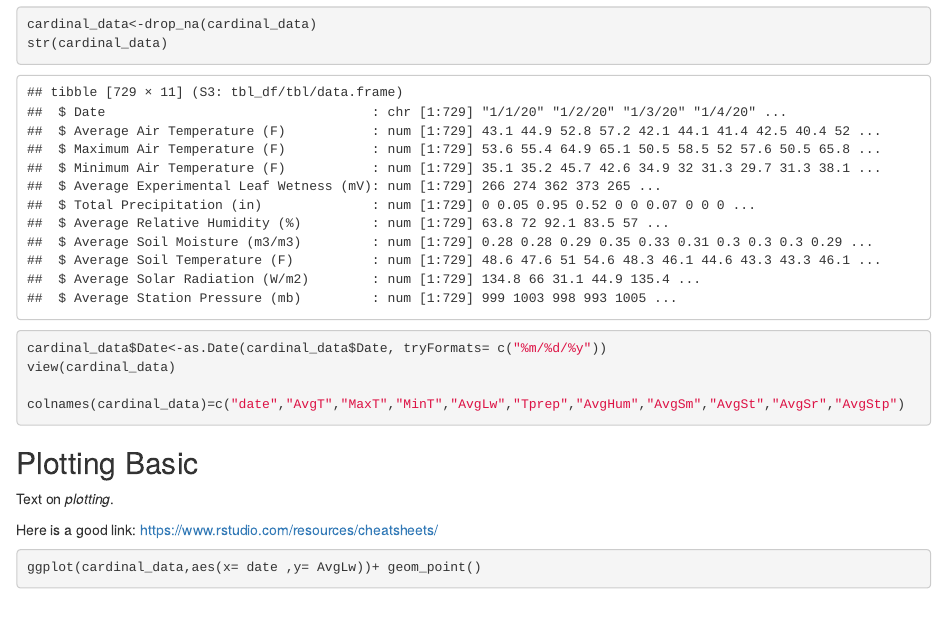
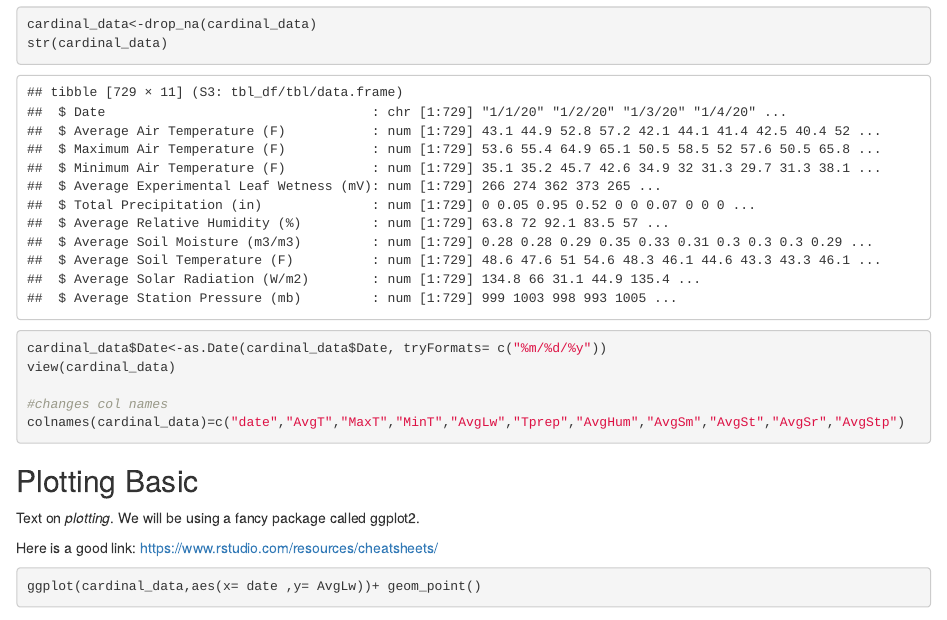
Before and after one commit to open-climate-data-science/beginner-track-tutorial, an R Markdown document (beginner_tutorial.Rmd): the page in a window 1100 px wide, from 1090 px down. Rendered offline with R 4.5, knitr and Pandoc, with nearby package versions; some code elsewhere in the file could not run offline.

Commit message:
Update beginner_tutorial.Rmd

````diff
--- a/beginner_tutorial.Rmd
+++ b/beginner_tutorial.Rmd
@@ -53,6 +53,7 @@ str(cardinal_data)
 cardinal_data$Date<-as.Date(cardinal_data$Date, tryFormats= c("%m/%d/%y"))
 view(cardinal_data)
 
+#changes col names
 colnames(cardinal_data)=c("date","AvgT","MaxT","MinT","AvgLw","Tprep","AvgHum","AvgSm","AvgSt","AvgSr","AvgStp")
 ```
 
@@ -60,6 +61,7 @@ colnames(cardinal_data)=c("date","AvgT","MaxT","MinT","AvgLw","Tprep","AvgHum","
 ## Plotting Basic
 
 Text on *plotting*.
+We will be using a fancy package called ggplot2.
 
 Here is a good link: https://www.rstudio.com/resources/cheatsheets/
 
````
